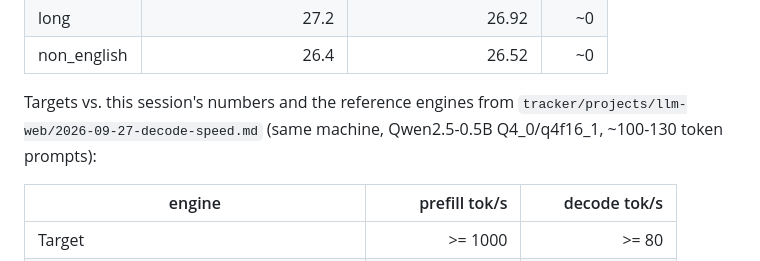
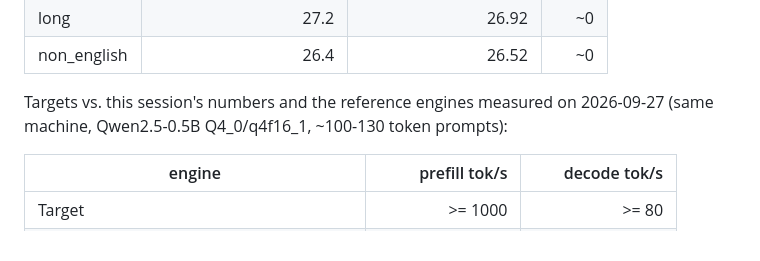
Before and after one commit to idle-intelligence/llm-web, a Markdown page: docs/runs/2026-09-28-lean-perf.md, the part around the change. GitHub-like rendering.

Commit message:
docs: drop references to private planning notes

```diff
--- a/docs/runs/2026-09-28-lean-perf.md
+++ b/docs/runs/2026-09-28-lean-perf.md
@@ -84,8 +84,7 @@ prior to this session's changes):
 | long        | 27.2                    | 26.92                   | ~0    |
 | non_english | 26.4                    | 26.52                   | ~0    |
 
-Targets vs. this session's numbers and the reference engines from
-`tracker/projects/llm-web/2026-09-27-decode-speed.md` (same machine, Qwen2.5-0.5B
+Targets vs. this session's numbers and the reference engines measured on 2026-09-27 (same machine, Qwen2.5-0.5B
 Q4_0/q4f16_1, ~100-130 token prompts):
 
 | engine                          | prefill tok/s | decode tok/s |
```
Also changed, not shown: docs/runs/2026-09-28-lean-kv-mask.md (+1 -3 lines), docs/runs/2026-09-28-lean-web.md (+1 -2 lines).
